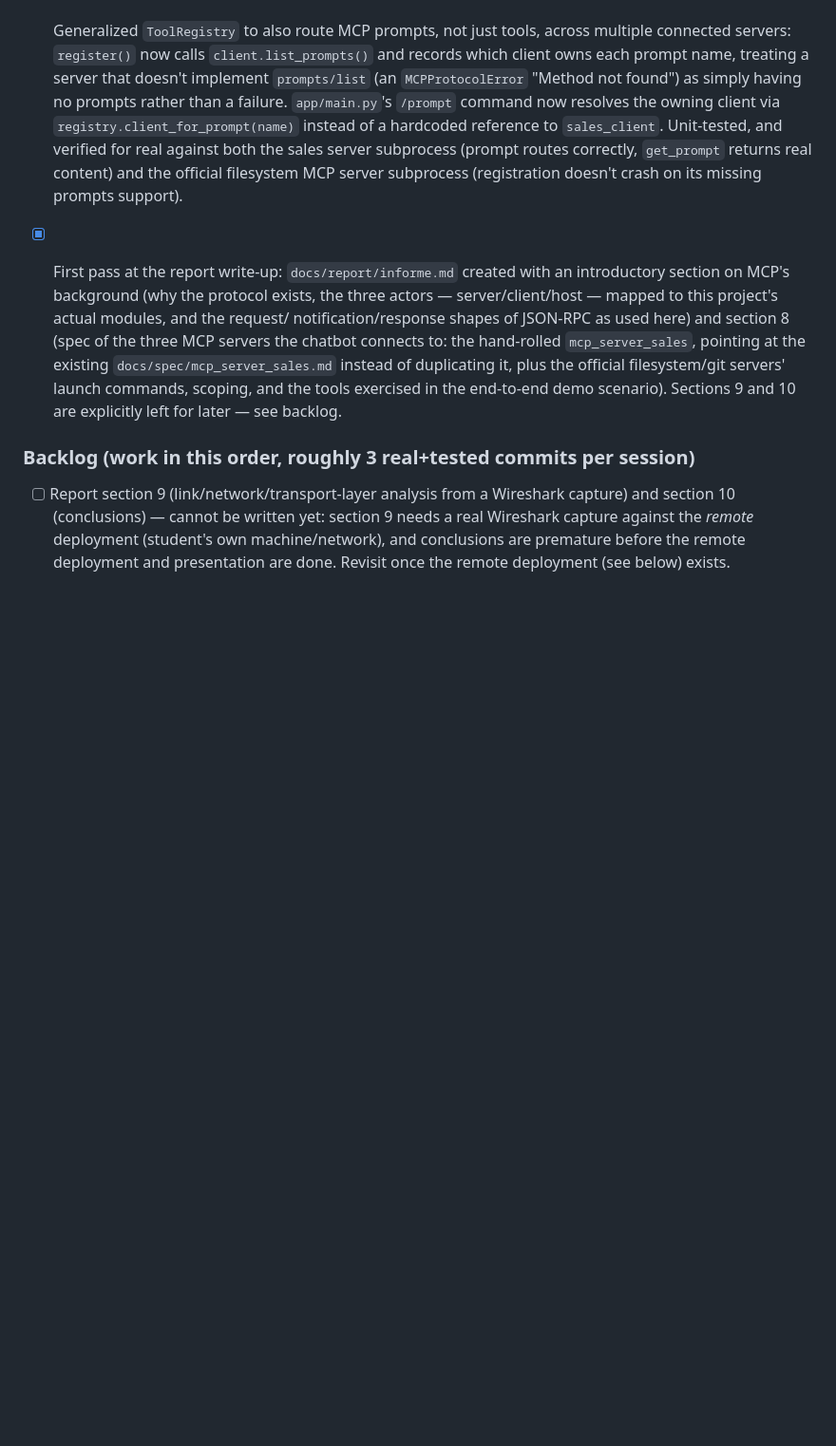
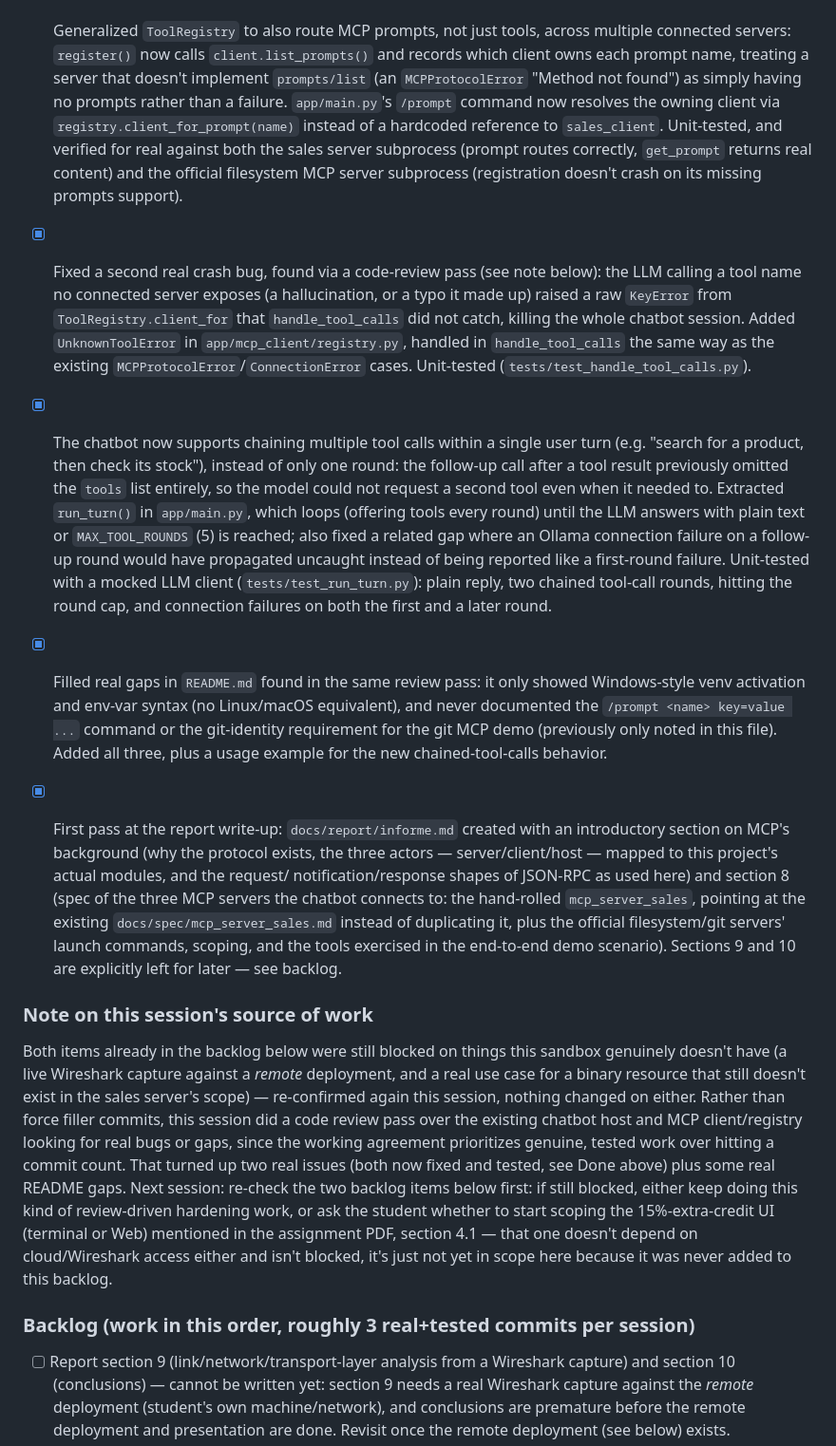
Before and after one commit to jlope384/Proyecto-1-redes, a Markdown page: docs/progress.md, the part around the change. Shown at 95% size. Drawn GitHub-style; blank space fills up the shorter version.

Commit message:
Update progress log: crash fix, tool-call chaining, README gaps done

```diff
--- a/docs/progress.md
+++ b/docs/progress.md
@@ -109,6 +109,28 @@ Read this file at the start of every autonomous session and update the Status se
       Unit-tested, and verified for real against both the sales server subprocess (prompt
       routes correctly, `get_prompt` returns real content) and the official filesystem MCP
       server subprocess (registration doesn't crash on its missing prompts support).
+- [x] Fixed a second real crash bug, found via a code-review pass (see note below): the LLM
+      calling a tool name no connected server exposes (a hallucination, or a typo it made up)
+      raised a raw `KeyError` from `ToolRegistry.client_for` that `handle_tool_calls` did not
+      catch, killing the whole chatbot session. Added `UnknownToolError` in
+      `app/mcp_client/registry.py`, handled in `handle_tool_calls` the same way as the existing
+      `MCPProtocolError`/`ConnectionError` cases. Unit-tested
+      (`tests/test_handle_tool_calls.py`).
+- [x] The chatbot now supports chaining multiple tool calls within a single user turn (e.g.
+      "search for a product, then check its stock"), instead of only one round: the follow-up
+      call after a tool result previously omitted the `tools` list entirely, so the model could
+      not request a second tool even when it needed to. Extracted `run_turn()` in `app/main.py`,
+      which loops (offering tools every round) until the LLM answers with plain text or
+      `MAX_TOOL_ROUNDS` (5) is reached; also fixed a related gap where an Ollama connection
+      failure on a follow-up round would have propagated uncaught instead of being reported like
+      a first-round failure. Unit-tested with a mocked LLM client
+      (`tests/test_run_turn.py`): plain reply, two chained tool-call rounds, hitting the round
+      cap, and connection failures on both the first and a later round.
+- [x] Filled real gaps in `README.md` found in the same review pass: it only showed
+      Windows-style venv activation and env-var syntax (no Linux/macOS equivalent), and never
+      documented the `/prompt <name> key=value ...` command or the git-identity requirement for
+      the git MCP demo (previously only noted in this file). Added all three, plus a usage
+      example for the new chained-tool-calls behavior.
 - [x] First pass at the report write-up: `docs/report/informe.md` created with an
       introductory section on MCP's background (why the protocol exists, the three actors —
       server/client/host — mapped to this project's actual modules, and the request/
@@ -117,6 +139,20 @@ Read this file at the start of every autonomous session and update the Status se
       existing `docs/spec/mcp_server_sales.md` instead of duplicating it, plus the official
       filesystem/git servers' launch commands, scoping, and the tools exercised in the
       end-to-end demo scenario). Sections 9 and 10 are explicitly left for later — see backlog.
+
+### Note on this session's source of work
+Both items already in the backlog below were still blocked on things this sandbox genuinely
+doesn't have (a live Wireshark capture against a *remote* deployment, and a real use case for a
+binary resource that still doesn't exist in the sales server's scope) — re-confirmed again this
+session, nothing changed on either. Rather than force filler commits, this session did a code
+review pass over the existing chatbot host and MCP client/registry looking for real bugs or
+gaps, since the working agreement prioritizes genuine, tested work over hitting a commit count.
+That turned up two real issues (both now fixed and tested, see Done above) plus some real README
+gaps. Next session: re-check the two backlog items below first: if still blocked, either keep
+doing this kind of review-driven hardening work, or ask the student whether to start scoping the
+15%-extra-credit UI (terminal or Web) mentioned in the assignment PDF, section 4.1 — that one
+doesn't depend on cloud/Wireshark access either and isn't blocked, it's just not yet in scope
+here because it was never added to this backlog.
 
 ### Backlog (work in this order, roughly 3 real+tested commits per session)
 - [ ] Report section 9 (link/network/transport-layer analysis from a Wireshark capture) and
```
